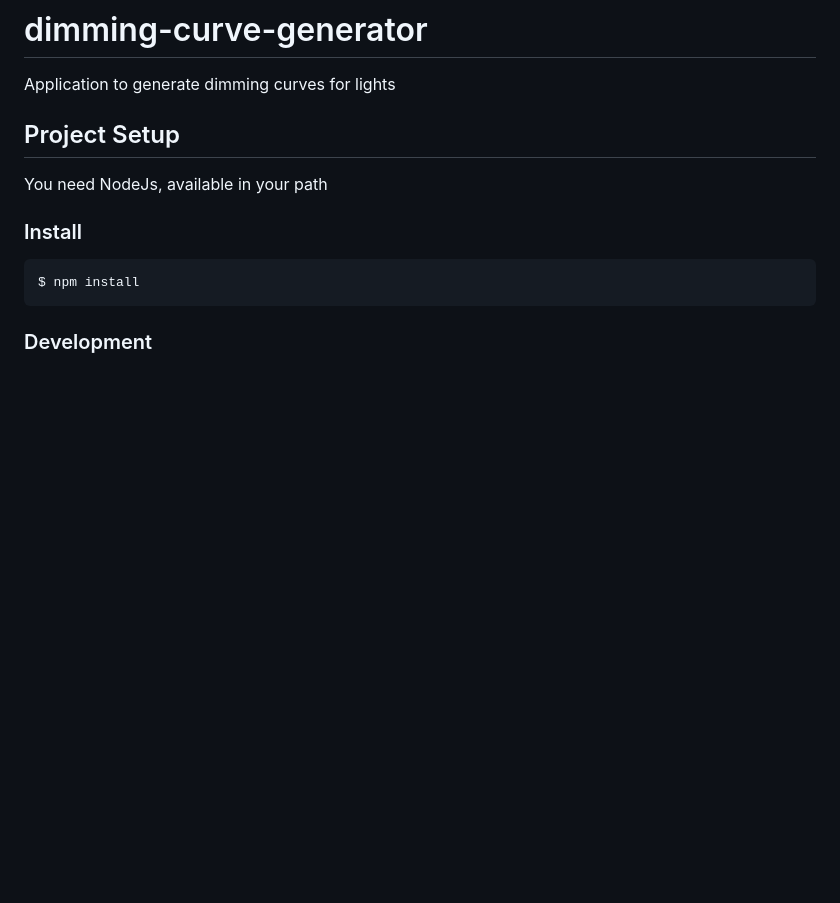
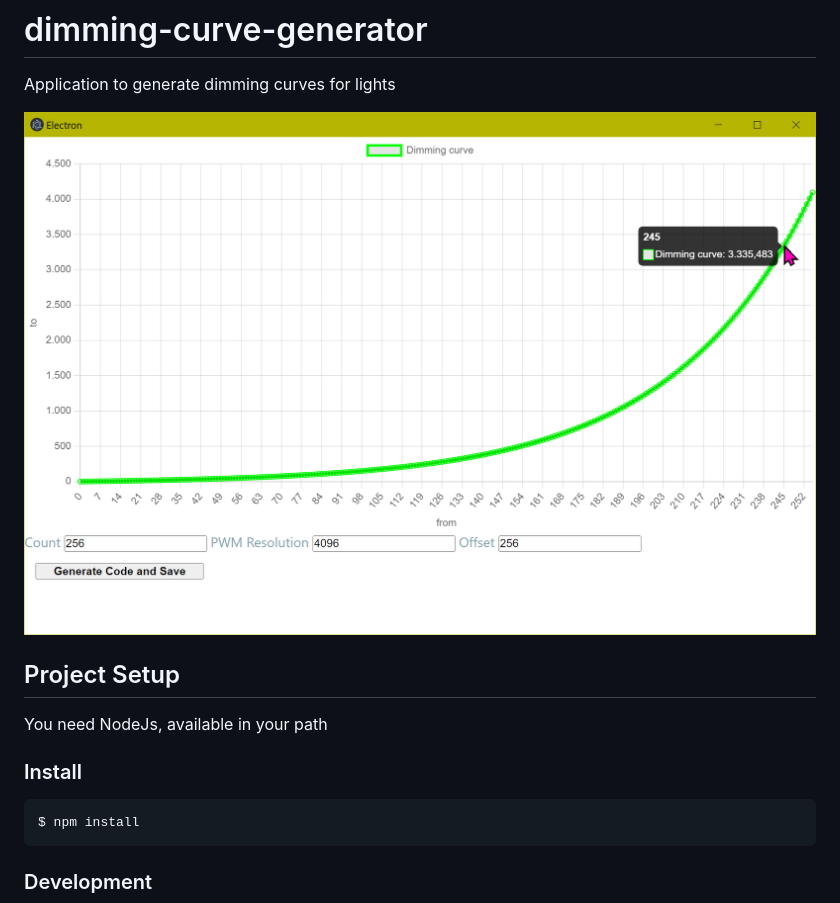
Before and after one commit to zebrajaeger/dimming-curve-generator, a Markdown page: README.md, the part around the change. GitHub-like rendering; pictures changed too: doc/electron_cmIzWUYgJf.png (added); blank space fills up the shorter version.

Commit message:
add image

```diff
--- a/README.md
+++ b/README.md
@@ -1,6 +1,8 @@
 # dimming-curve-generator
 
 Application to generate dimming curves for lights
+
+![](doc/electron_cmIzWUYgJf.png)
 
 ## Project Setup
 
```
